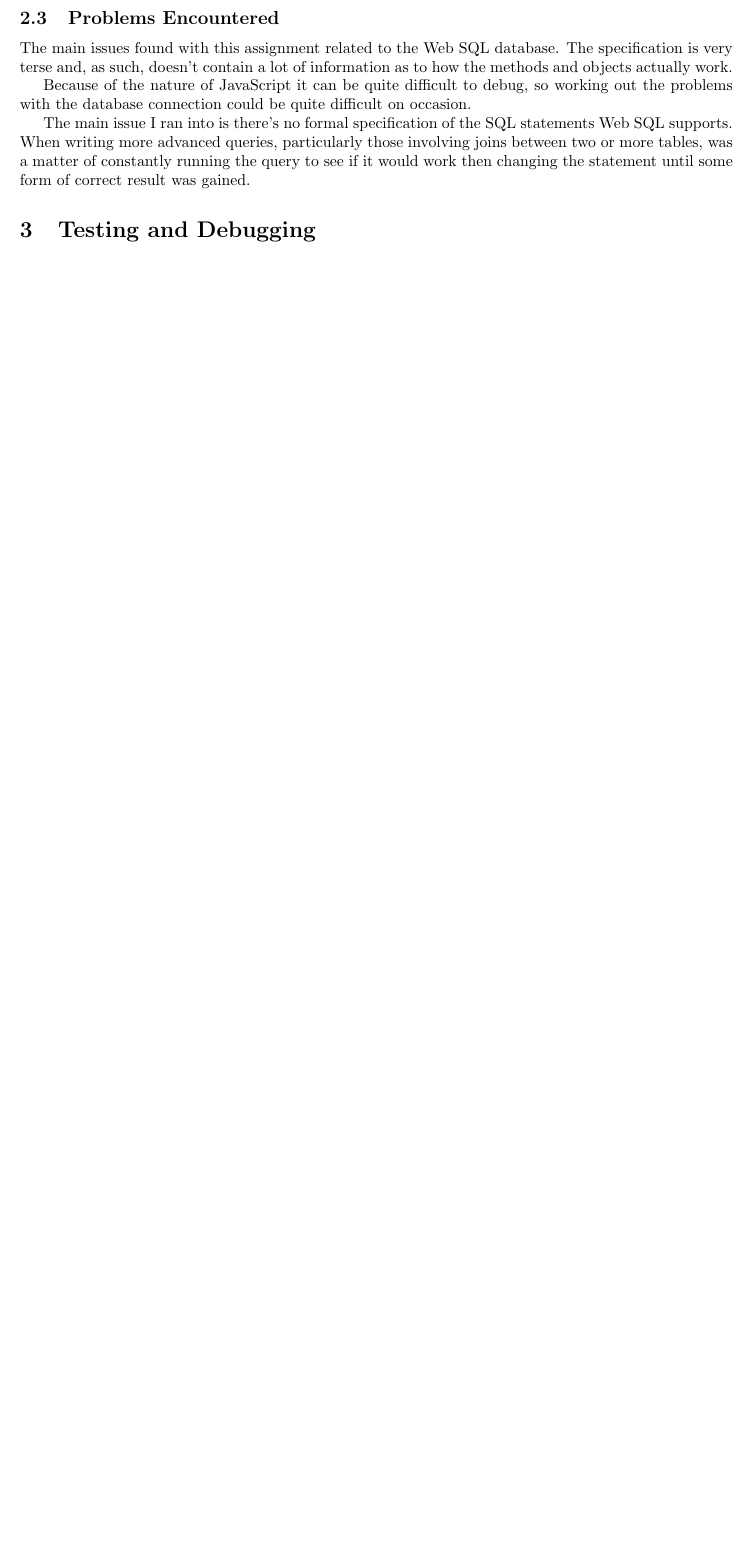
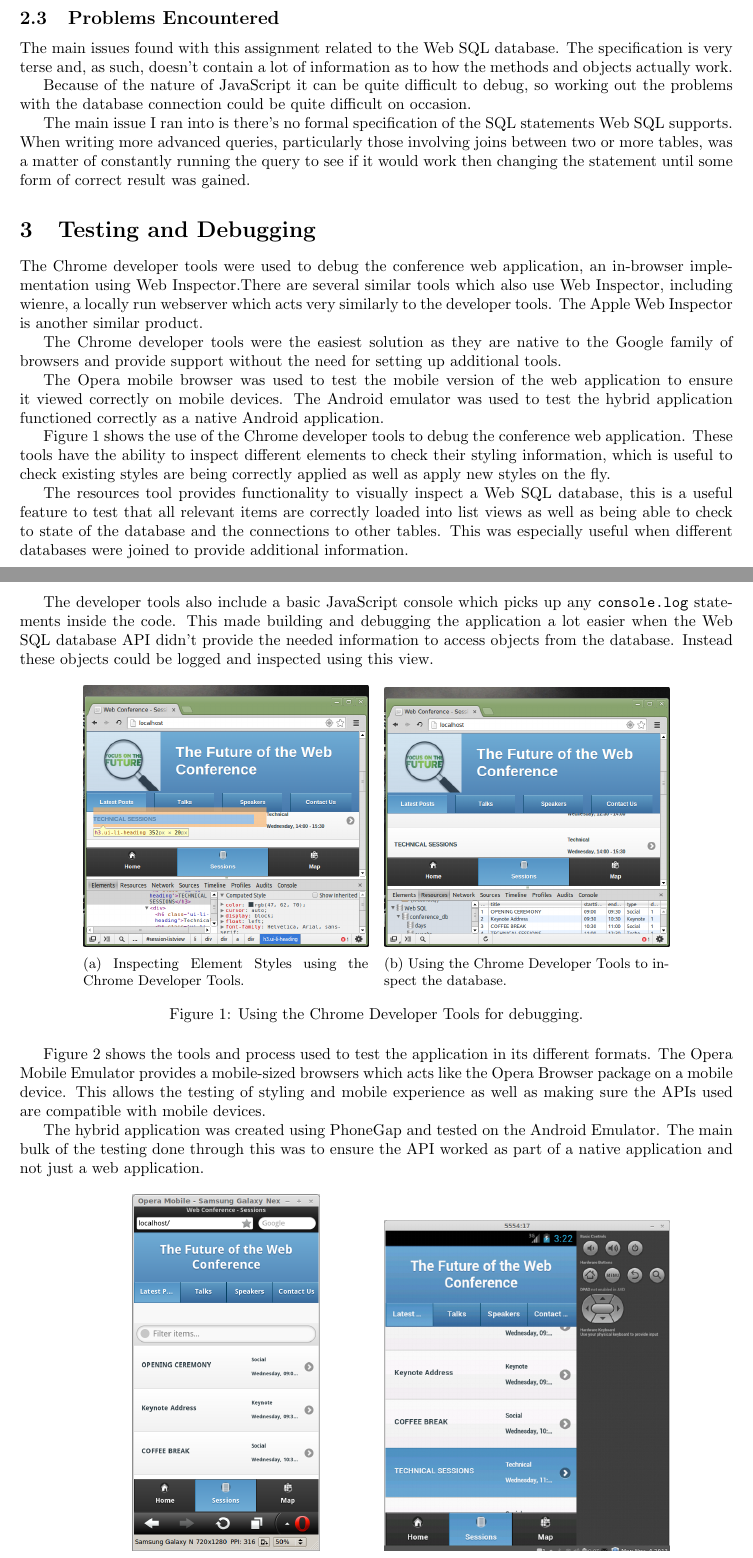
Before and after one commit to SoftlySplinter/sem2220-assign1, a LaTeX document (report/report.tex): part of page 4 of 5 before the commit and two parts of pages 4 and 5 of 7 after it, the two joined at a grey line, cut so that both start at the same text, the shorter picture padded with empty space. Compiled offline with pdfLaTeX.

Commit message:
Improve Report.
- Add section on Problems Encountered
- Add section on Testing and Debugging

```diff
--- a/report/report.tex
+++ b/report/report.tex
@@ -220,4 +220,60 @@ some form of correct result was gained.
 
 \section{Testing and Debugging}
 % TODO Screenshots of the developer view, winre and emulator testing.
+The Chrome developer tools were used to debug the conference web application,
+an in-browser implementation using Web Inspector.%TODO \cite
+There are several similar tools which also use Web Inspector, including wienre,
+a locally run webserver which acts very similarly to the developer tools. The
+Apple Web Inspector is another similar product.
 
+The Chrome developer tools were the easiest solution as they are native to the
+Google family of browsers and provide support without the need for setting up
+additional tools.
+
+The Opera mobile browser was used to test the mobile version of the web
+application to ensure it viewed correctly on mobile devices.
+The Android emulator was used to test the hybrid application functioned
+correctly as a native Android application.
+
+Figure~\ref{fig:dev-tools} shows the use of the Chrome developer tools to debug
+the conference web application. These tools have the ability to inspect
+different elements to check their styling information, which is useful to check
+existing styles are being correctly applied as well as apply new styles on the
+fly.
+
+The resources tool provides functionality to visually inspect a Web SQL
+database, this is a useful feature to test that all relevant items are
+correctly loaded into list views as well as being able to check to state of the
+database and the connections to other tables. This was especially useful when
+different databases were joined to provide additional information.
+
+The developer tools also include a basic JavaScript console which picks up any
+\texttt{console.log} statements inside the code. This made building and
+debugging the application a lot easier when the Web SQL database API didn't
+provide the needed information to access objects from the database. Instead
+these objects could be logged and inspected using this view.
+
+\begin{figure}[h]
+\centering
+\begin{subfigure}[b]{0.4\textwidth}
+\includegraphics[width=\textwidth]{img/dev-tools-styles}
+\caption{Inspecting Element Styles using the Chrome Developer Tools.}
+\end{subfigure}
+~
+\begin{subfigure}[b]{0.4\textwidth}
+\includegraphics[width=\textwidth]{img/dev-tools}
+\caption{Using the Chrome Developer Tools to inspect the database.}
+\end{subfigure}
+\caption{Using the Chrome Developer Tools for debugging.}
+\label{fig:dev-tools}
+\end{figure}
+
+Figure~\ref{fig:testing} shows the tools and process used to test the
+application in its different formats. The Opera Mobile Emulator provides a
+mobile-sized browsers which acts like the Opera Browser package on a mobile
+device. This allows the testing of styling and mobile experience as well as
+making sure the APIs used are compatible with mobile devices.
+
+The hybrid application was created using PhoneGap and tested on the Android
+Emulator. The main bulk of the testing done through this was to ensure the API
+worked as part of a native application and not just a web application.
@@ -223,0 +284,10 @@ some form of correct result was gained.
+\centering
+\includegraphics[height=225px]{img/opera-mobile-lists}
+\caption{Conference Web Application running as a Website App on the Opera
+         Mobile Emulator}
+\end{subfigure}
+~
+\begin{subfigure}[b]{0.4\textwidth}
+\includegraphics[width=\textwidth]{img/android-lists}
+\caption{Conference Web Application running as a Hybrid App on the Android
+         Emulator.}
```
Also changed, not shown: report/img/android-lists.png (added), report/img/dev-tools-styles.png (added), report/img/dev-tools.png (added), report/img/opera-mobile-lists.png (added), report/report.pdf, report/report.tex (10 more changed lines).
